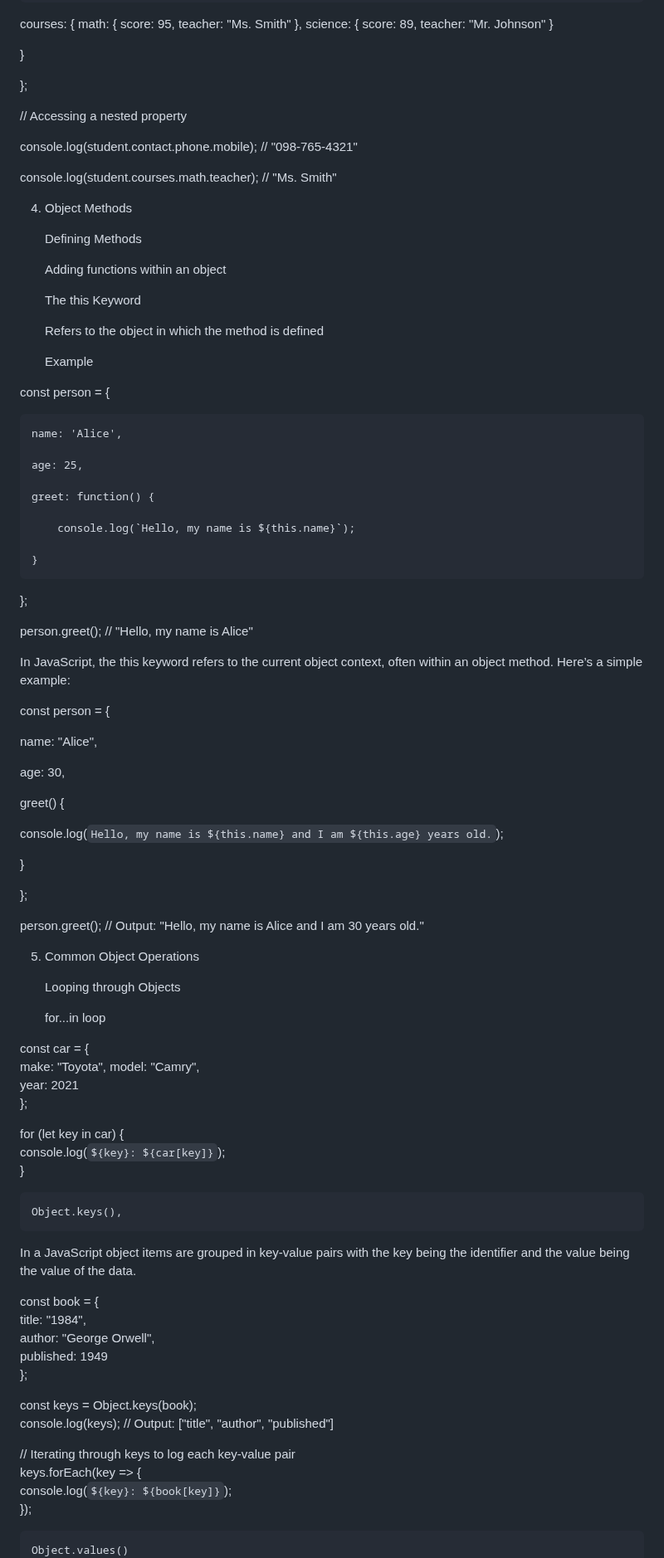
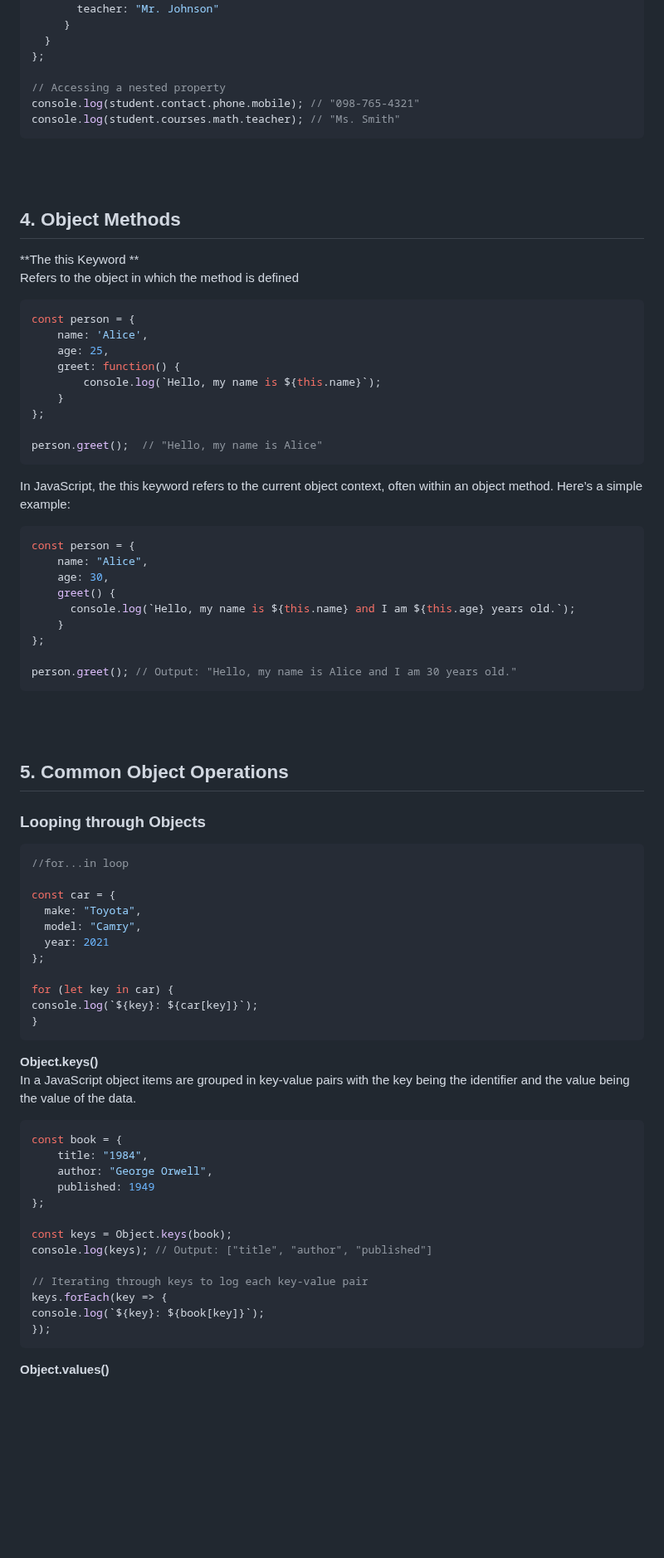
Before and after one commit to Markol-TUS-2024-2025/Introduction-to-JavaScript, a Markdown page: Topic 4 - Objects (draft).md, the part around one of its changes. Shown at 83% size. Drawn GitHub-style; blank space fills up the shorter version.

````diff
--- a/Topic 4 - Objects (draft).md
+++ b/Topic 4 - Objects (draft).md
@@ -105,101 +85,70 @@ delete car.year;             // Deleting a property
        score: 89,
        teacher: "Mr. Johnson"
      }
-
   }
-
 };
 
+// Accessing a nested property
+console.log(student.contact.phone.mobile); // "098-765-4321"
+console.log(student.courses.math.teacher); // "Ms. Smith"
+```
 
+<br><br>
+## 4. Object Methods
+**The this Keyword **
+Refers to the object in which the method is defined
 
-// Accessing a nested property
-
-console.log(student.contact.phone.mobile); // "098-765-4321"
-
-console.log(student.courses.math.teacher); // "Ms. Smith"
-
-
-
-4. Object Methods
-
-    Defining Methods
-
-    Adding functions within an object
-
-    The this Keyword
-
-    Refers to the object in which the method is defined
-
-    Example
-
+```javascript
 const person = {
-
     name: 'Alice',
-
     age: 25,
-
     greet: function() {
-
         console.log(`Hello, my name is ${this.name}`);
-
     }
-
 };
 
 person.greet();  // "Hello, my name is Alice"
-
-
-
-
+```
 
 In JavaScript, the this keyword refers to the current object context, often within an object method. Here’s a simple example:
 
-
-
+```javascript
 const person = {
-
-name: "Alice",
-
-age: 30,
-
-greet() {
-
-console.log(`Hello, my name is ${this.name} and I am ${this.age} years old.`);
-
-}
-
+    name: "Alice",
+    age: 30,
+    greet() {
+      console.log(`Hello, my name is ${this.name} and I am ${this.age} years old.`);
+    }
 };
 
+person.greet(); // Output: "Hello, my name is Alice and I am 30 years old."
+```
 
+<br><br>
+## 5. Common Object Operations
 
-person.greet(); // Output: "Hello, my name is Alice and I am 30 years old."
-
-5. Common Object Operations
-
-    Looping through Objects
-
-    for...in loop
+### Looping through Objects
+```javascript
+//for...in loop
 
 const car = {
-make: "Toyota",
+  make: "Toyota",
   model: "Camry",
-year: 2021
+  year: 2021
 };
 
 for (let key in car) {
 console.log(`${key}: ${car[key]}`);
 }
+```
 
-    Object.keys(),
-
+**Object.keys()**
 In a JavaScript object items are grouped in key-value pairs with the key being the identifier and the value being the value of the data.
-
-
-
+```javascript
 const book = {
-title: "1984",
-author: "George Orwell",
-published: 1949
+    title: "1984",
+    author: "George Orwell",
+    published: 1949
 };
 
 const keys = Object.keys(book);
@@ -209,7 +158,7 @@ console.log(keys); // Output: ["title", "author", "published"]
 keys.forEach(key => {
 console.log(`${key}: ${book[key]}`);
 });
+```
 
-    Object.values()
-
+**Object.values()**
 Object.values works similarly as above.
````
Also changed, not shown: other parts of Topic 4 - Objects (draft).md (+83 -112 lines).
